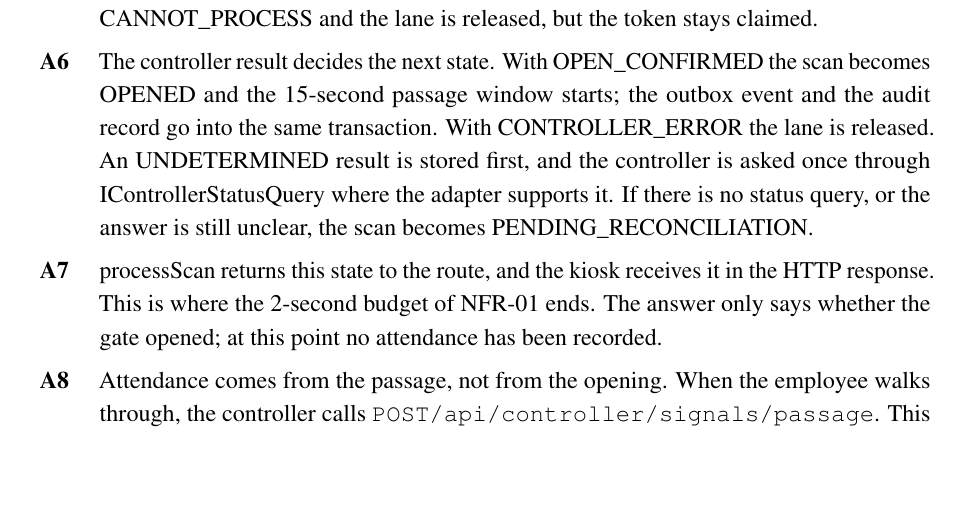
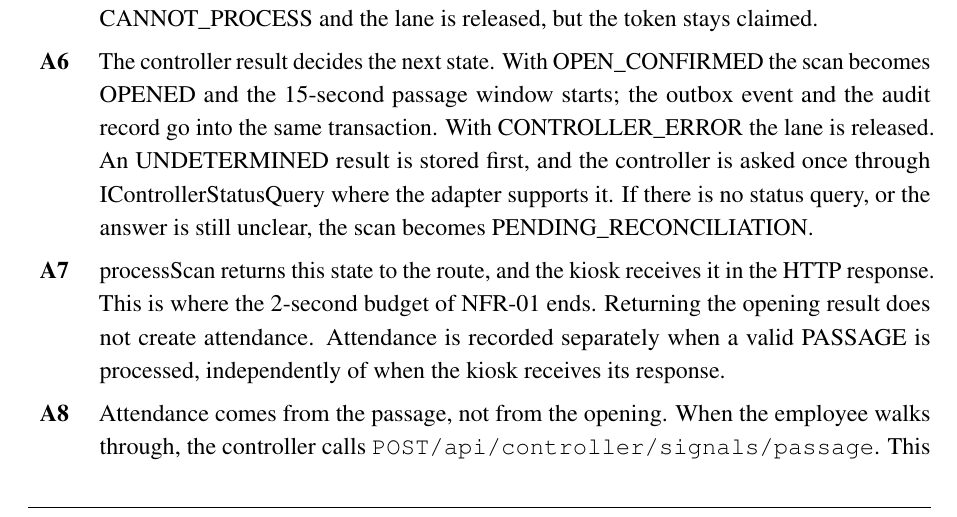
Before and after one commit to Khoavan1406-hub/tmc-qr-attendance-cc01-group1, a LaTeX document (report/main.tex, which reads report/chapters/task2.tex): part of page 140 of 149, cut so that both start at the same text, the shorter picture padded with empty space. Compiled offline with pdfLaTeX.

Commit message:
docs(report): A7 no longer implies attendance is absent when the kiosk gets its answer
PASSAGE is handled on its own HTTP route and may commit attendance before
the scan response reaches the kiosk (reproduced by Khoa). Use the reviewer's
wording. Merged dev 0129300 first.

Co-Authored-By: Claude Opus 5.5 <noreply@anthropic.com>
Claude-Session: https://claude.ai/code/session_011HNWiCQLnxvdXUzXQqa6Zw

```diff
--- a/report/chapters/task2.tex
+++ b/report/chapters/task2.tex
@@ -248,7 +248,7 @@ The tables above show what exists, but not in which order things happen. In this
   \item[\textbf{A4}] For an allowed scan the processor prepares four records: the ACCEPTED ScanAttempt, a TokenReservation for the tokenId, a new GateCycle for the lane, and the OPEN GateCommand. SqliteScanRepository writes all four in one transaction. If the lane already has an active cycle, nothing is written and the answer is LANE\_BUSY. If the tokenId has been claimed before, for example by a copy of the QR code on another lane, the scan is stored as REJECTED with the reason QR\_TOKEN\_REPLAY\_DETECTED.
   \item[\textbf{A5}] Only after this commit does the processor call openGate, with a timeout of min(700 ms, time left). If no time is left at this point, the command is not sent: the scan ends as CANNOT\_PROCESS and the lane is released, but the token stays claimed.
   \item[\textbf{A6}] The controller result decides the next state. With OPEN\_CONFIRMED the scan becomes OPENED and the 15-second passage window starts; the outbox event and the audit record go into the same transaction. With CONTROLLER\_ERROR the lane is released. An UNDETERMINED result is stored first, and the controller is asked once through IControllerStatusQuery where the adapter supports it. If there is no status query, or the answer is still unclear, the scan becomes PENDING\_RECONCILIATION.
-  \item[\textbf{A7}] processScan returns this state to the route, and the kiosk receives it in the HTTP response. This is where the 2-second budget of NFR-01 ends. The answer only says whether the gate opened; at this point no attendance has been recorded.
+  \item[\textbf{A7}] processScan returns this state to the route, and the kiosk receives it in the HTTP response. This is where the 2-second budget of NFR-01 ends. Returning the opening result does not create attendance. Attendance is recorded separately when a valid PASSAGE is processed, independently of when the kiosk receives its response.
   \item[\textbf{A8}] Attendance comes from the passage, not from the opening. When the employee walks through, the controller calls \code{POST /api/controller/signals/passage}. This request reaches onPassage on the processor through IPassageEvents, and it is handled on its own, separately from the kiosk request. In one transaction the processor stores the PassageEvent and, if the scan is still OPENED and the window has not ended, the AttendanceTransaction. A passage that comes too late is still stored, but with the review reason LATE\_PASSAGE and without attendance. If no PASSAGE arrives at all, PassageTimeoutWorker, which wakes up every 0.25 seconds, makes the processor mark the cycle as NO\_PASSAGE and the scan as PENDING\_RECONCILIATION once the 15 seconds are over. The worker does not close the gate.
   \item[\textbf{A9}] Closing waits for LANE\_CLEAR, whether or not a passage was recorded. The signal arrives at \code{/api/controller/signals/lane-clear}, and onLaneClear first stores CLOSE\_SENT and the closeCommandId. Only then does it call closeGate. The lane becomes free again when the result is CLOSED.
 \end{itemize}
```
